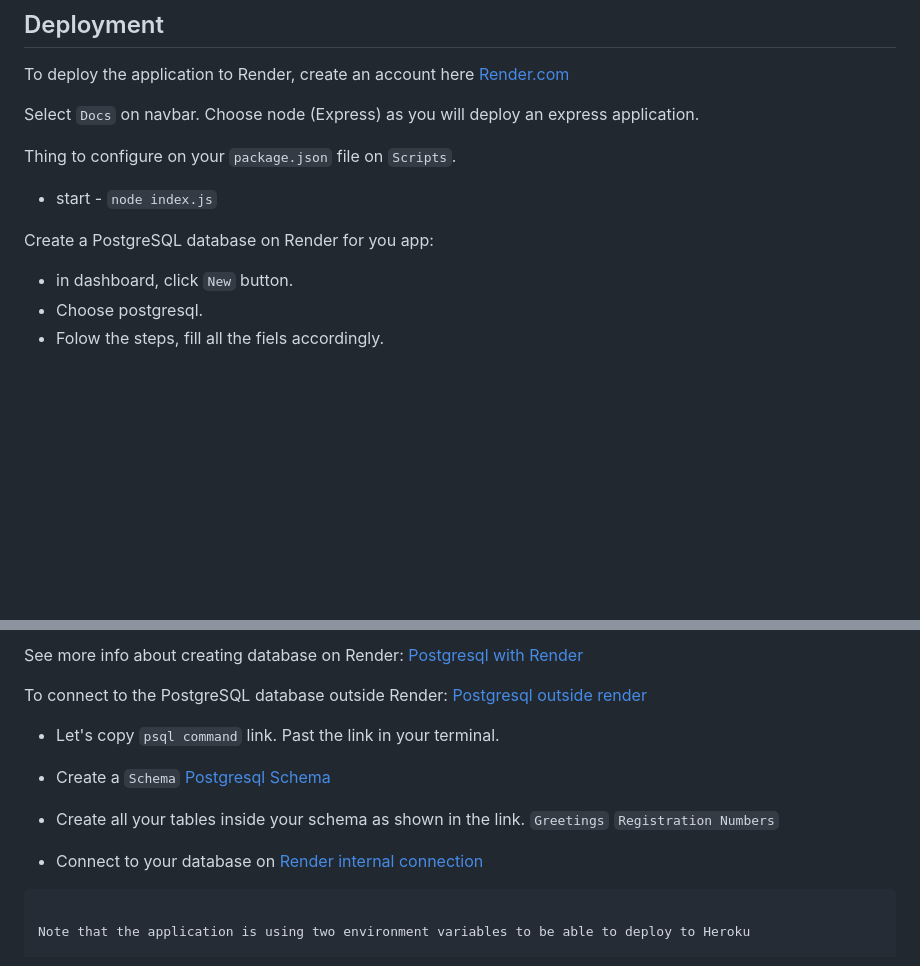
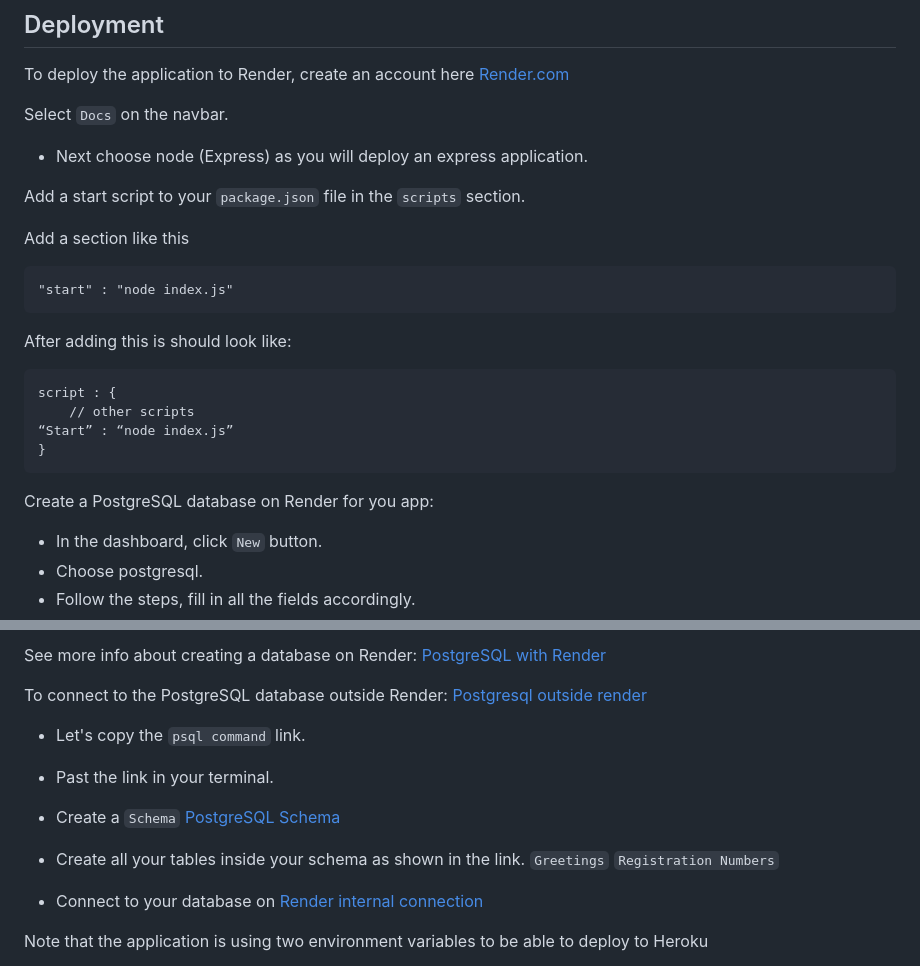
Before and after one commit to codex-academy/BasicExpressWebApp, a Markdown page: README.md, 2 parts joined by grey strips. Rendered like a GitHub page; blank space fills up the shorter version.

Commit message:
clarify deployment instructions

````diff
--- a/README.md
+++ b/README.md
@@ -137,17 +137,31 @@ The web pages use [handlebar.js templates](http://handlebarsjs.com/)
 
 To deploy the application to Render, create an account here [Render.com](https://dashboard.render.com/login)
 
- Select `Docs` on navbar. Choose node (Express)
- as you will deploy an express application.
+Select `Docs` on the navbar.
+ * Next choose node (Express) as you will deploy an express application.
 
- Thing to configure on your `package.json` file on `Scripts`.
- * start - `node index.js`
+ Add a start script to your `package.json` file in the `scripts` section.
 
- <!-- Initialize your application as a Heroku app by using: `heroku create` -->
+Add a section like this
+
+ ```
+ "start" : "node index.js"
+ ```
+
+After adding this is should look like:
+
+```
+script : {
+    // other scripts
+“Start” : “node index.js”
+}
+```
+
+
 
 Create a PostgreSQL database on Render for you app:
 
-* in dashboard, click ` New ` button.
+* In the dashboard, click ` New ` button.
 * Choose postgresql.
-* Folow the steps, fill all the fiels accordingly.
+* Follow the steps, fill in all the fields accordingly.
 
@@ -155,37 +168,18 @@ Create a PostgreSQL database on Render for you app:
 
-See more info about creating database on Render: [Postgresql with Render](https://render.com/docs/databases#creating-a-database)
+See more info about creating a database on Render: [PostgreSQL with Render](https://render.com/docs/databases#creating-a-database)
 
 To connect to the PostgreSQL database outside Render:
  [Postgresql outside render](https://render.com/docs/databases#connecting-from-outside-render)
 
- * Let's copy `psql command` link. Past the link in your terminal.
- * Create a `Schema`  [Postgresql Schema](https://www.postgresqltutorial.com/postgresql-administration/postgresql-schema/)
+ * Let's copy the `psql command` link.
+ * Past the link in your terminal.
+ * Create a `Schema`  [PostgreSQL Schema](https://www.postgresqltutorial.com/postgresql-administration/postgresql-schema/)
 
  * Create all your tables inside your schema as shown in the link. `Greetings` `Registration Numbers`
 
 * Connect to your database on [Render internal connection](https://www.postgresqltutorial.com/postgresql-administration/postgresql-schema/)
 
-<!-- ```heroku pg:psql```
 
-Create the `categories` and `products` tables in the Heroku remote database by runnning the script above.
-
-To deploy your app run this command:
-
-```
-git push heroku master
-```
-
-Open the deployed app in a browser running this command :
-
-```
-heroku open
-```
-
-To see the log files to look for deployment issue use:
-
-```
-heroku logs -->
-```
 
 Note that the application is using two environment variables to be able to deploy to Heroku
 
````
Also changed, not shown: other parts of README.md (+0 -1 lines).
